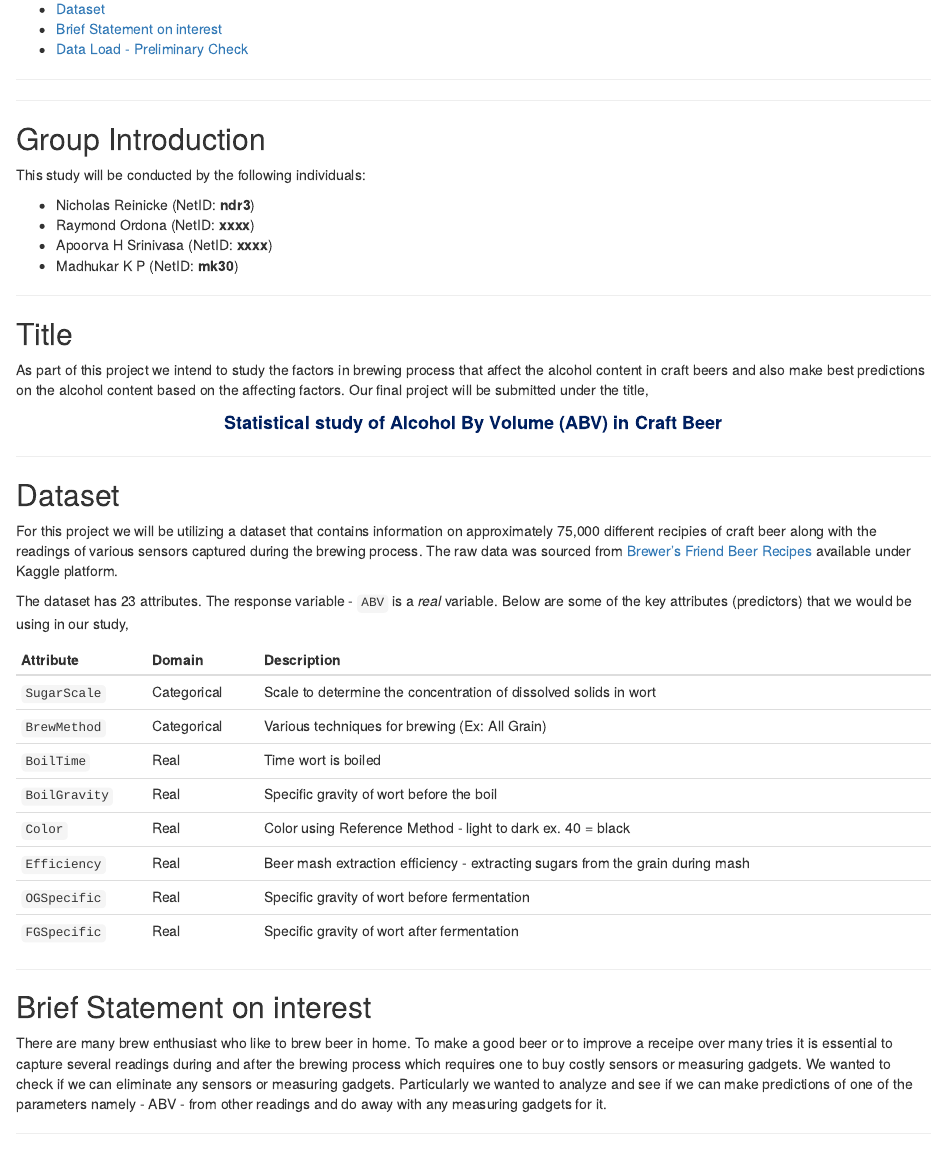
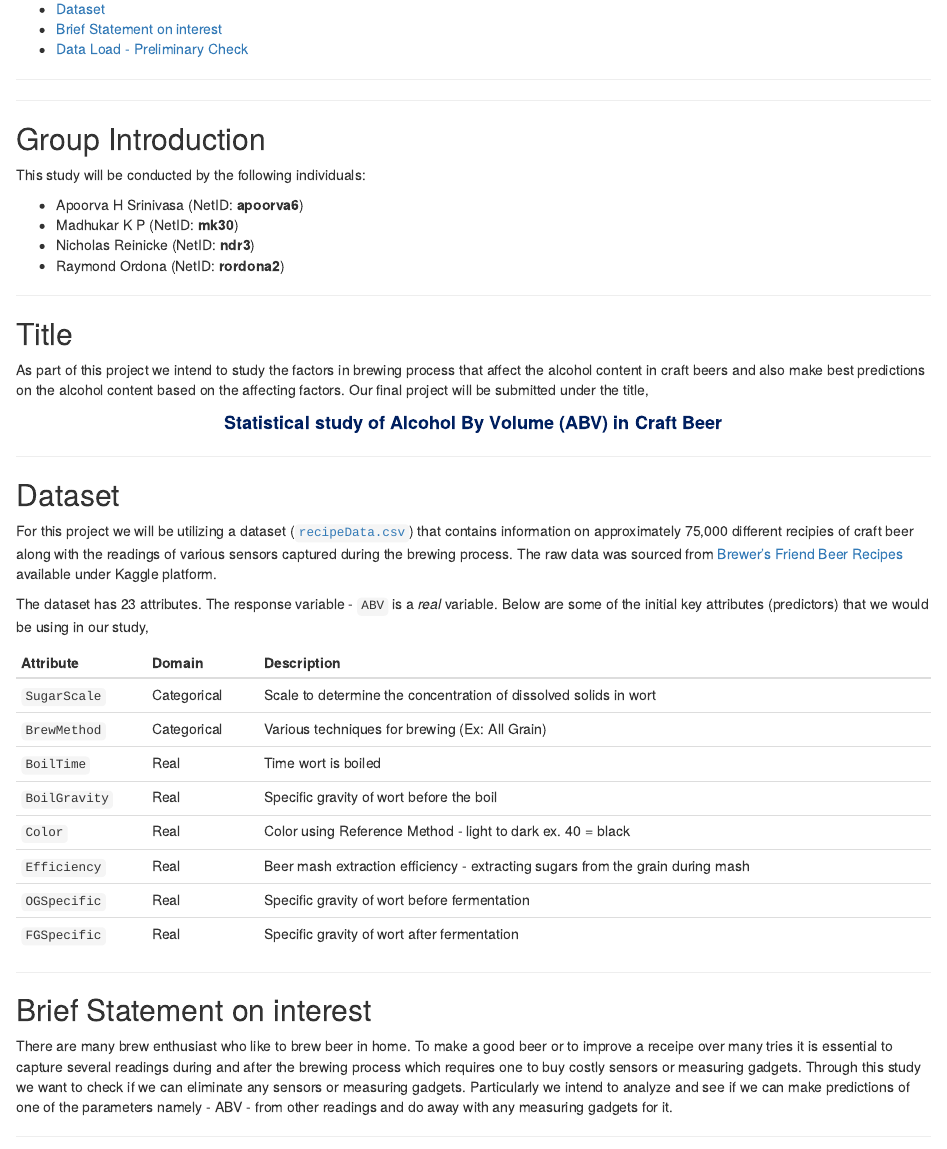
Before and after one commit to madhukp/STAT420-ProjectProposal, an R Markdown document (Final_Project_Proposal.Rmd): the page in a window 1100 px wide, from 140 px down. The pictures show the output file Final_Project_Proposal.html that the author committed with the source, opened offline.

Commit message:
Add files via upload

```diff
--- a/Final_Project_Proposal.Rmd
+++ b/Final_Project_Proposal.Rmd
@@ -16,10 +16,10 @@ urlcolor: cyan
 
 This study will be conducted by the following individuals:
 
+ - Apoorva H Srinivasa (NetID: **apoorva6**)
+ - Madhukar K P (NetID: **mk30**)
  - Nicholas Reinicke (NetID: **ndr3**)
- - Raymond Ordona (NetID: **xxxx**)
- - Apoorva H Srinivasa (NetID: **xxxx**)
- - Madhukar K P (NetID: **mk30**)
+ - Raymond Ordona (NetID: **rordona2**)
 
 ---
 
@@ -33,9 +33,9 @@ As part of this project we intend to study the factors in brewing process that a
 
 ## Dataset
 
-For this project we will be utilizing a dataset that contains information on approximately 75,000 different recipies of craft beer along with the readings of various sensors captured during the brewing process. The raw data was sourced from [Brewer's Friend Beer Recipes](https://www.kaggle.com/jtrofe/beer-recipes) available under Kaggle platform.
+For this project we will be utilizing a dataset ([`recipeData.csv`](recipeData.csv)) that contains information on approximately 75,000 different recipies of craft beer along with the readings of various sensors captured during the brewing process. The raw data was sourced from [Brewer's Friend Beer Recipes](https://www.kaggle.com/jtrofe/beer-recipes) available under Kaggle platform.
 
-The dataset has 23 attributes. The response variable - `ABV` is a *real* variable. Below are some of the key attributes (predictors) that we would be using in our study,
+The dataset has 23 attributes. The response variable - `ABV` is a *real* variable. Below are some of the initial key attributes (predictors) that we would be using in our study,
 
 | Attribute     | Domain      | Description                                                                    |
 |---------------|-------------|--------------------------------------------------------------------------------|
@@ -53,7 +53,7 @@ The dataset has 23 attributes. The response variable - `ABV` is a *real* variabl
 
 ## Brief Statement on interest
 
-There are many brew enthusiast who like to brew beer in home. To make a good beer or to improve a receipe over many tries it is essential to capture several readings during and after the brewing process which requires one to buy costly sensors or measuring gadgets. We wanted to check if we can eliminate any sensors or measuring gadgets. Particularly we wanted to analyze and see if we can make predictions of one of the parameters namely - ABV - from other readings and do away with any measuring gadgets for it.
+There are many brew enthusiast who like to brew beer in home. To make a good beer or to improve a receipe over many tries it is essential to capture several readings during and after the brewing process which requires one to buy costly sensors or measuring gadgets. Through this study we want to check if we can eliminate any sensors or measuring gadgets. Particularly we intend to analyze and see if we can make predictions of one of the parameters namely - ABV - from other readings and do away with any measuring gadgets for it.
 
 ---
 
```
Also changed, not shown: Final_Project_Proposal.html.
